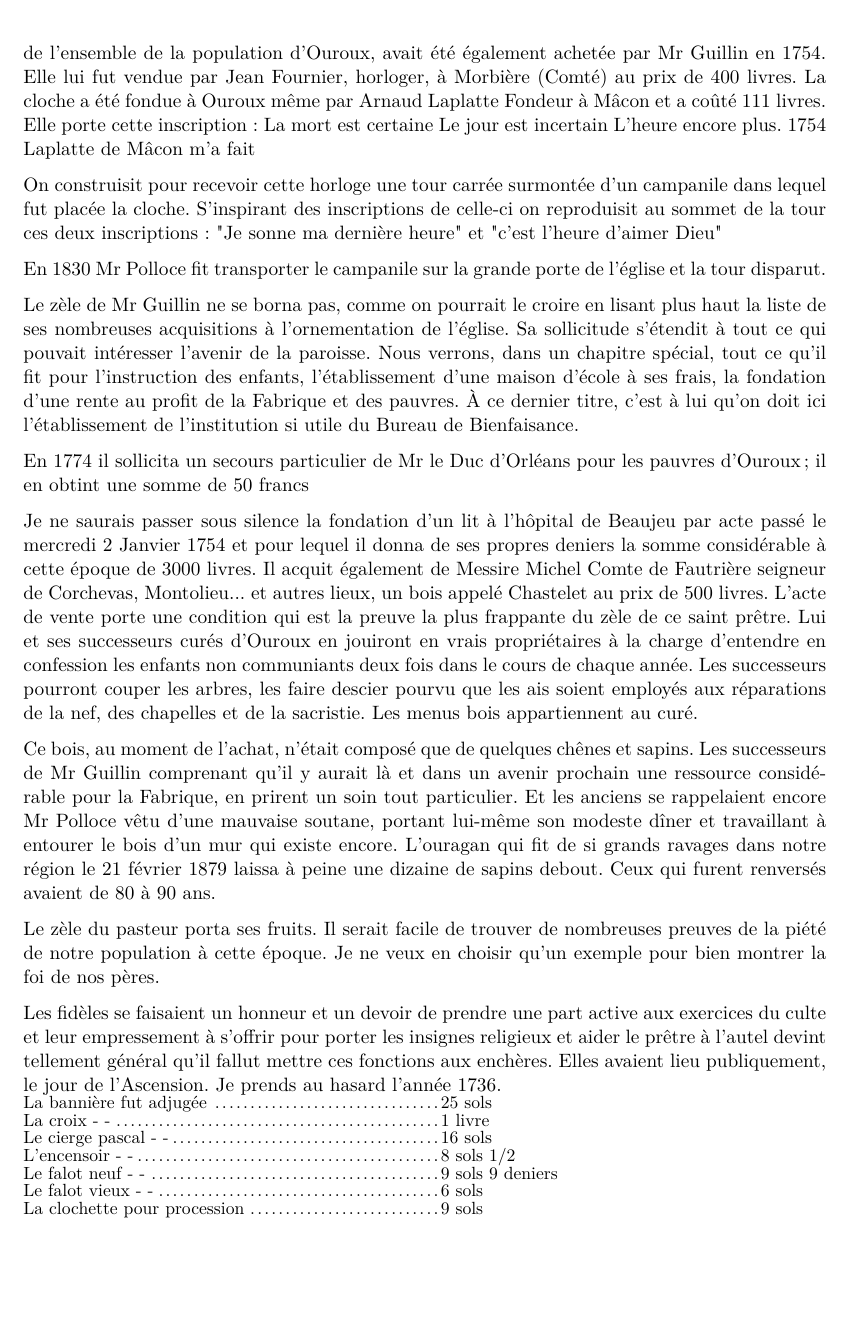
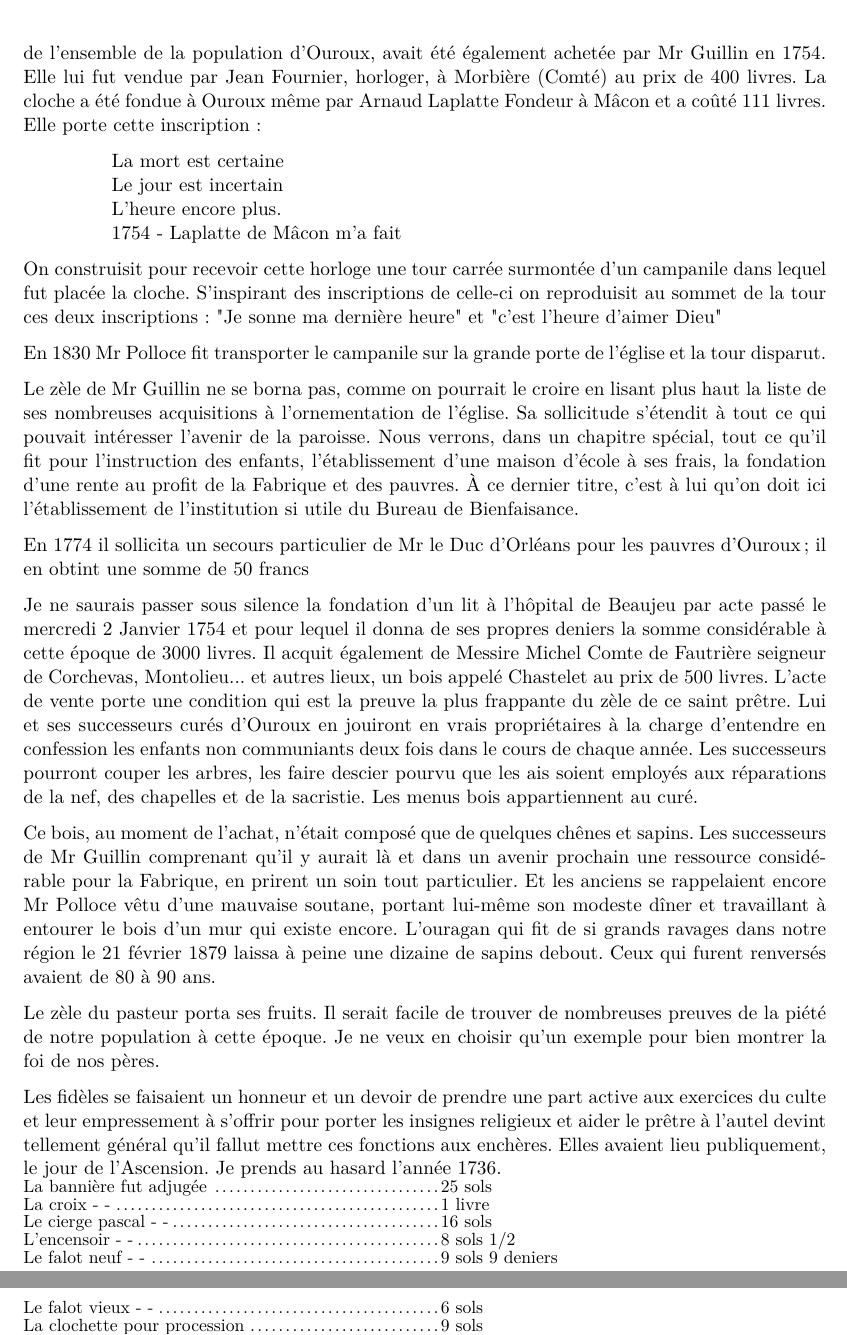
Before and after one commit to grostim/HistoireOuroux, a LaTeX document (Histoire d'Ouroux.tex, which reads Chapitres/16-cures.tex): part of page 85 of 202 before the commit and two parts of pages 85 and 86 of 202 after it, the two joined at a grey line, cut so that both start at the same text, the shorter picture padded with empty space. Compiled offline with pdfLaTeX.

Commit message:
Format clock inscription using tabbing environment
Replaced the original text with a tabbing environment for better formatting of the clock inscription.

```diff
--- a/Chapitres/16-cures.tex
+++ b/Chapitres/16-cures.tex
@@ -374,10 +374,13 @@ Mr Guillin, on le voit, fit des dépenses considérables pour doter son église,
 \end{figure}
 
 L'ancienne horloge dont la disparition, il y a une quarantaine d'années, a été si vivement regrettée de l'ensemble de la population d'Ouroux, avait été également achetée par Mr Guillin en 1754. Elle lui fut vendue par Jean Fournier, horloger, à Morbière (Comté) au prix de 400 livres. La cloche a été fondue à Ouroux même par Arnaud Laplatte Fondeur à Mâcon et a coûté 111 livres. Elle porte cette inscription :
-	La mort est certaine
-	Le jour est incertain
-	L'heure encore plus. 1754
-	Laplatte de Mâcon m'a fait
+\begin{tabbing}
+\hspace{0.11\textwidth}\=\kill
+\>La mort est certaine\\
+\>Le jour est incertain\\
+\>L'heure encore plus. \\
+\>1754 - Laplatte de Mâcon m'a fait
+\end{tabbing}
 
 On construisit pour recevoir cette horloge une tour carrée surmontée d'un campanile dans lequel fut placée la cloche. S'inspirant des inscriptions de celle-ci on reproduisit au sommet de la tour ces deux inscriptions : "Je sonne ma dernière heure" et "c'est l'heure d'aimer Dieu"
 
```
